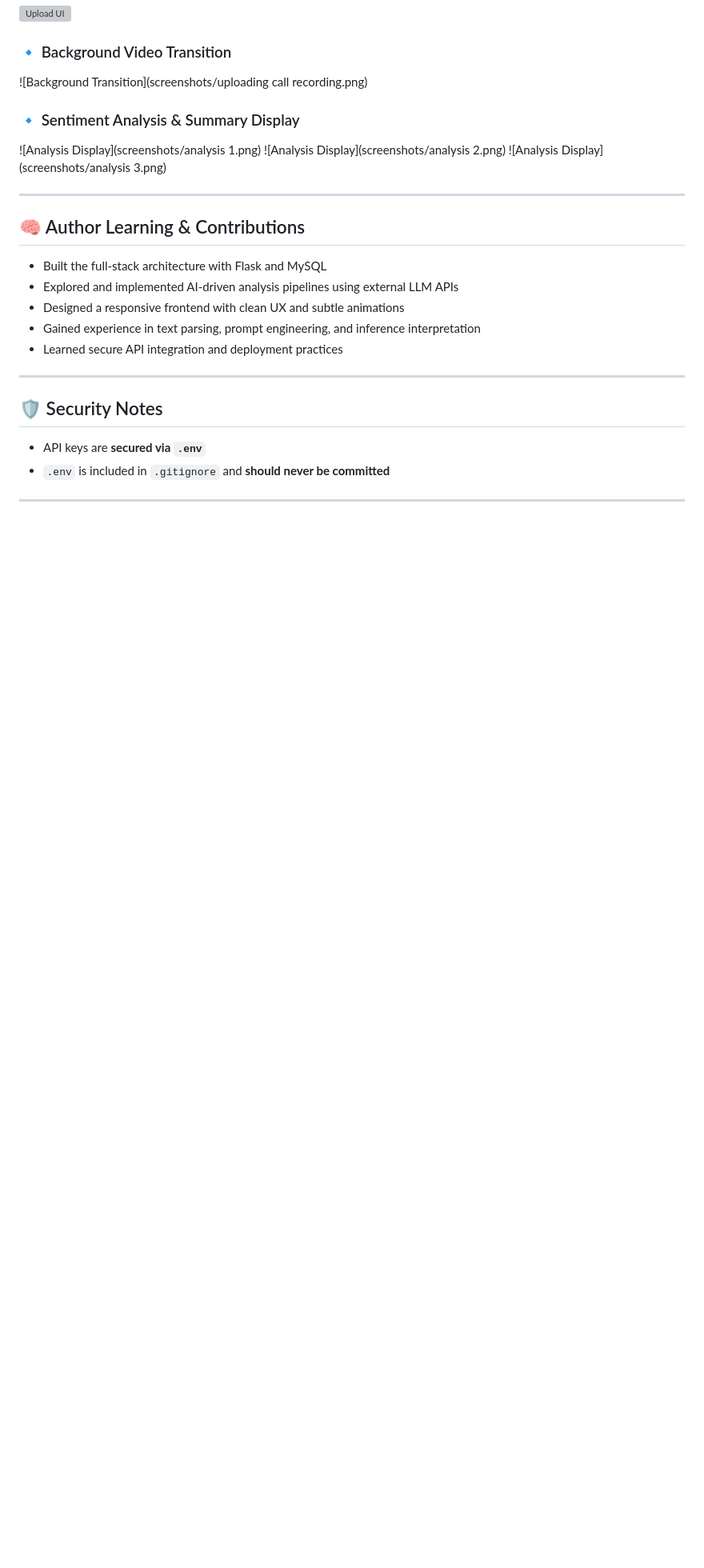
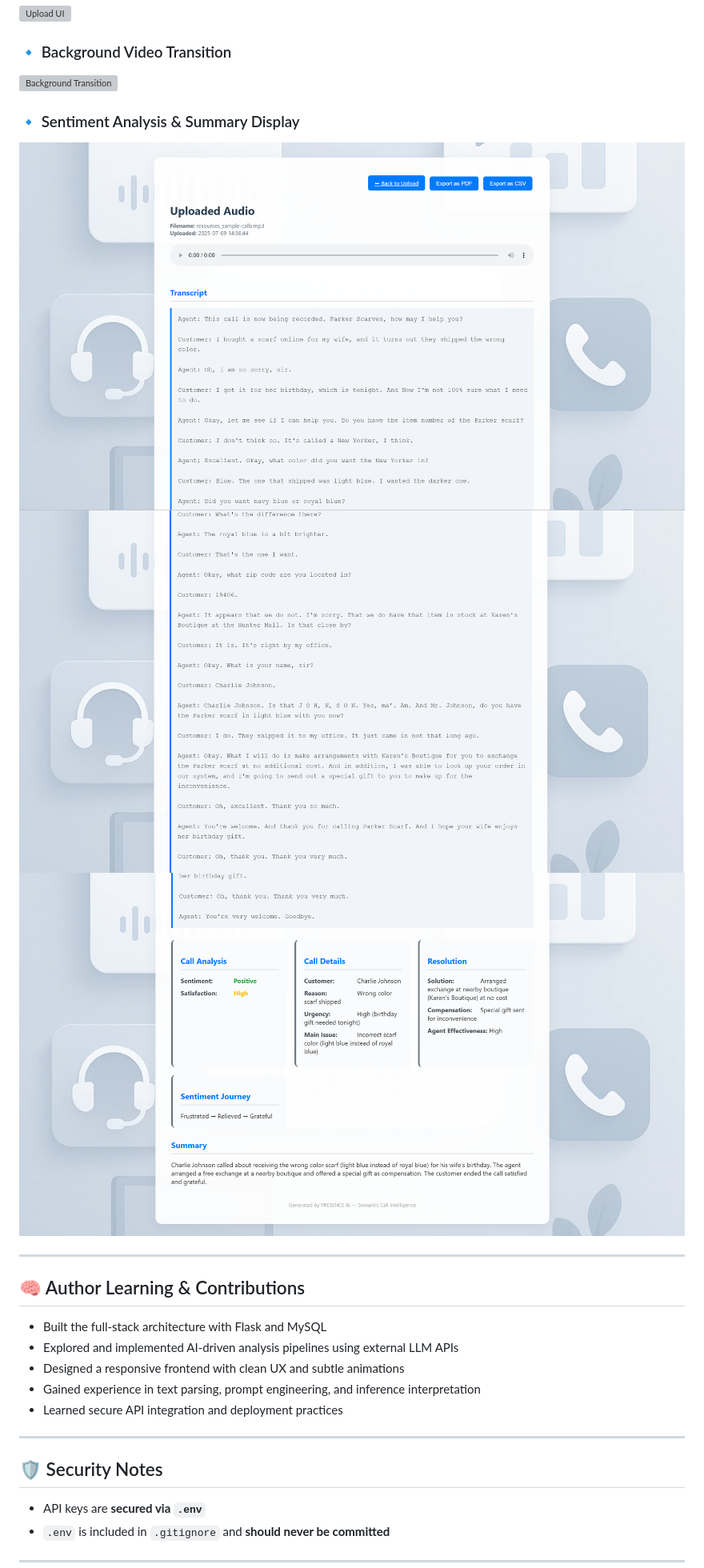
Before and after one commit to RohanDevgon/client-call-analysis, a Markdown page: README.md, the part around the change. Shown: that part at 80% size. Rendered like a GitHub page; blank space fills up the shorter version; grey boxes are pictures that could not be loaded.

Commit message:
Fix image display in README

```diff
--- a/README.md
+++ b/README.md
@@ -125,17 +125,17 @@ Visit `http://127.0.0.1:5000/` in your browser.
 ![Upload UI](screenshots/dashboard.png)
 
 ### 🔹 Background Video Transition
-![Background Transition](screenshots/uploading call recording.png)
+![Background Transition](screenshots/uploading%20call%20recording.png)
 
 ### 🔹 Sentiment Analysis & Summary Display
-![Analysis Display](screenshots/analysis 1.png)
-![Analysis Display](screenshots/analysis 2.png)
-![Analysis Display](screenshots/analysis 3.png)
-
+![Analysis Display 1](screenshots/analysis%201.png)
+![Analysis Display 2](screenshots/analysis%202.png)
+![Analysis Display 3](screenshots/analysis%203.png)
 
 ---
 
 ## 🧠 Author Learning & Contributions
+
 
 * Built the full-stack architecture with Flask and MySQL
 * Explored and implemented AI-driven analysis pipelines using external LLM APIs
```
